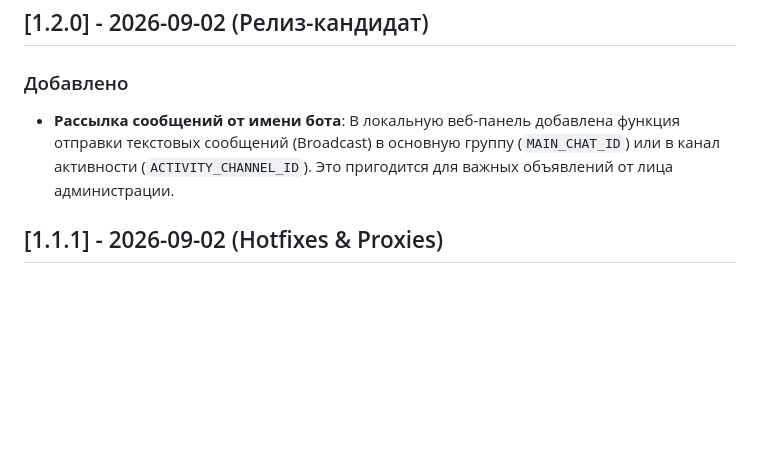
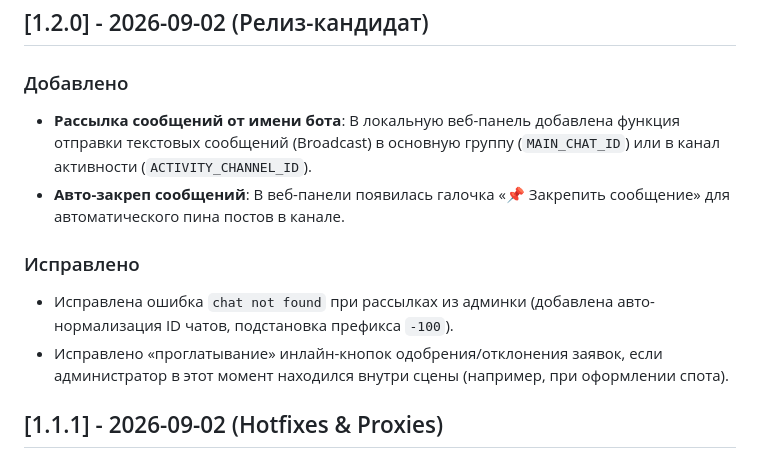
Before and after one commit to loloka/ru-pota-bot, a Markdown page: CHANGELOG.md, the part around the change. Drawn GitHub-style; blank space fills up the shorter version.

Commit message:
Обновлен CHANGELOG.md (добавлено описание багфиксов и авто-закрепа)

```diff
--- a/CHANGELOG.md
+++ b/CHANGELOG.md
@@ -2,7 +2,12 @@
 
 ## [1.2.0] - 2026-09-02 (Релиз-кандидат)
 ### Добавлено
-- **Рассылка сообщений от имени бота**: В локальную веб-панель добавлена функция отправки текстовых сообщений (Broadcast) в основную группу (`MAIN_CHAT_ID`) или в канал активности (`ACTIVITY_CHANNEL_ID`). Это пригодится для важных объявлений от лица администрации.
+- **Рассылка сообщений от имени бота**: В локальную веб-панель добавлена функция отправки текстовых сообщений (Broadcast) в основную группу (`MAIN_CHAT_ID`) или в канал активности (`ACTIVITY_CHANNEL_ID`).
+- **Авто-закреп сообщений**: В веб-панели появилась галочка «📌 Закрепить сообщение» для автоматического пина постов в канале.
+
+### Исправлено
+- Исправлена ошибка `chat not found` при рассылках из админки (добавлена авто-нормализация ID чатов, подстановка префикса `-100`).
+- Исправлено «проглатывание» инлайн-кнопок одобрения/отклонения заявок, если администратор в этот момент находился внутри сцены (например, при оформлении спота).
 
 
 ## [1.1.1] - 2026-09-02 (Hotfixes & Proxies)
```
